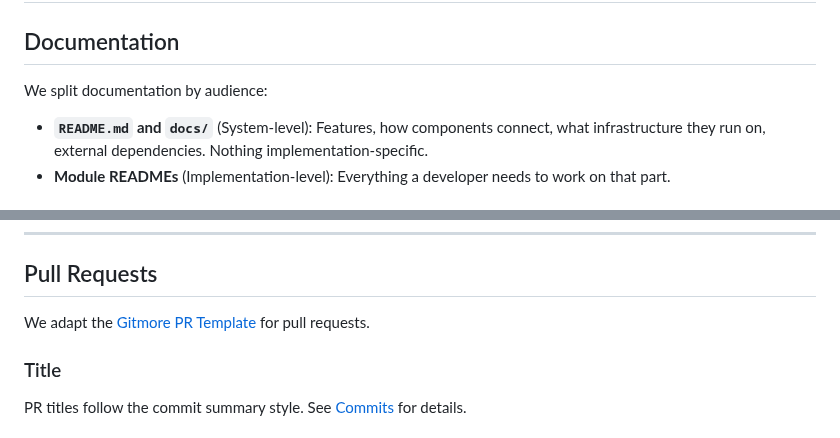
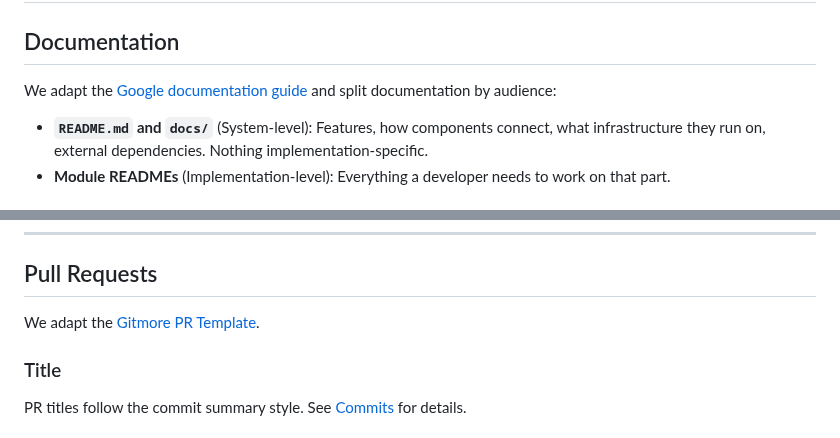
Before and after one commit to aimarchirico/template, a Markdown page: CONTRIBUTING.md, 2 parts joined by grey strips. GitHub-like rendering.

Commit message:
docs(CONTRIBUTING.md): add reference to Google docguide

```diff
--- a/CONTRIBUTING.md
+++ b/CONTRIBUTING.md
@@ -2,7 +2,7 @@
 
 ## Documentation
 
-We split documentation by audience:
+We adapt the [Google documentation guide](https://google.github.io/styleguide/docguide/) and split documentation by audience:
 
 - **`README.md` and `docs/`** (System-level): Features, how components connect, what infrastructure they run on, external dependencies. Nothing implementation-specific.
 - **Module READMEs** (Implementation-level): Everything a developer needs to work on that part.
@@ -183,7 +183,7 @@ We follow the [Conventional Commits](https://www.conventionalcommits.org/en/v1.0
 
 ## Pull Requests
 
-We adapt the [Gitmore PR Template](https://gitmore.io/blog/pull-request-template) for pull requests.
+We adapt the [Gitmore PR Template](https://gitmore.io/blog/pull-request-template).
 
 ### Title
 
```
